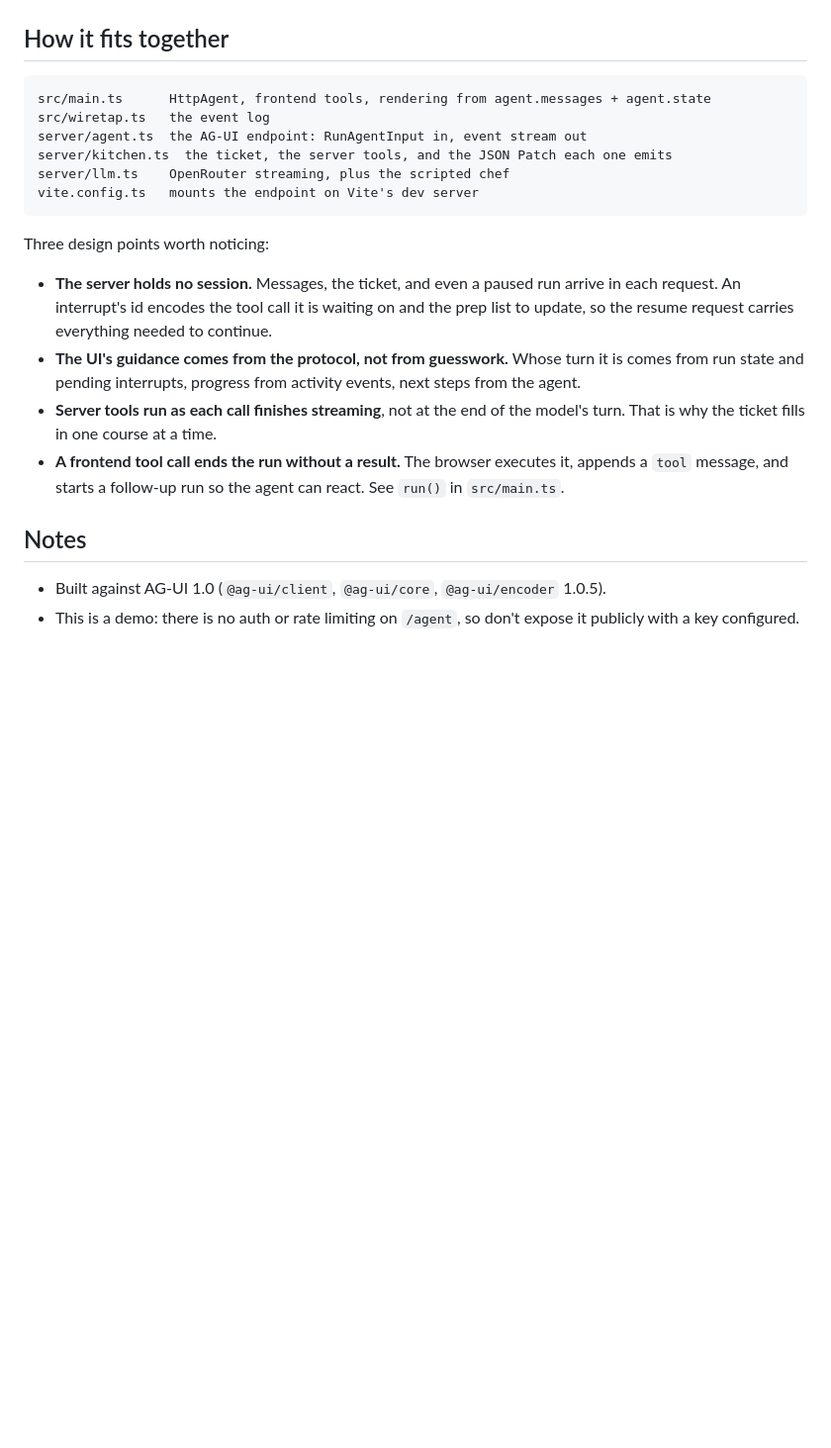
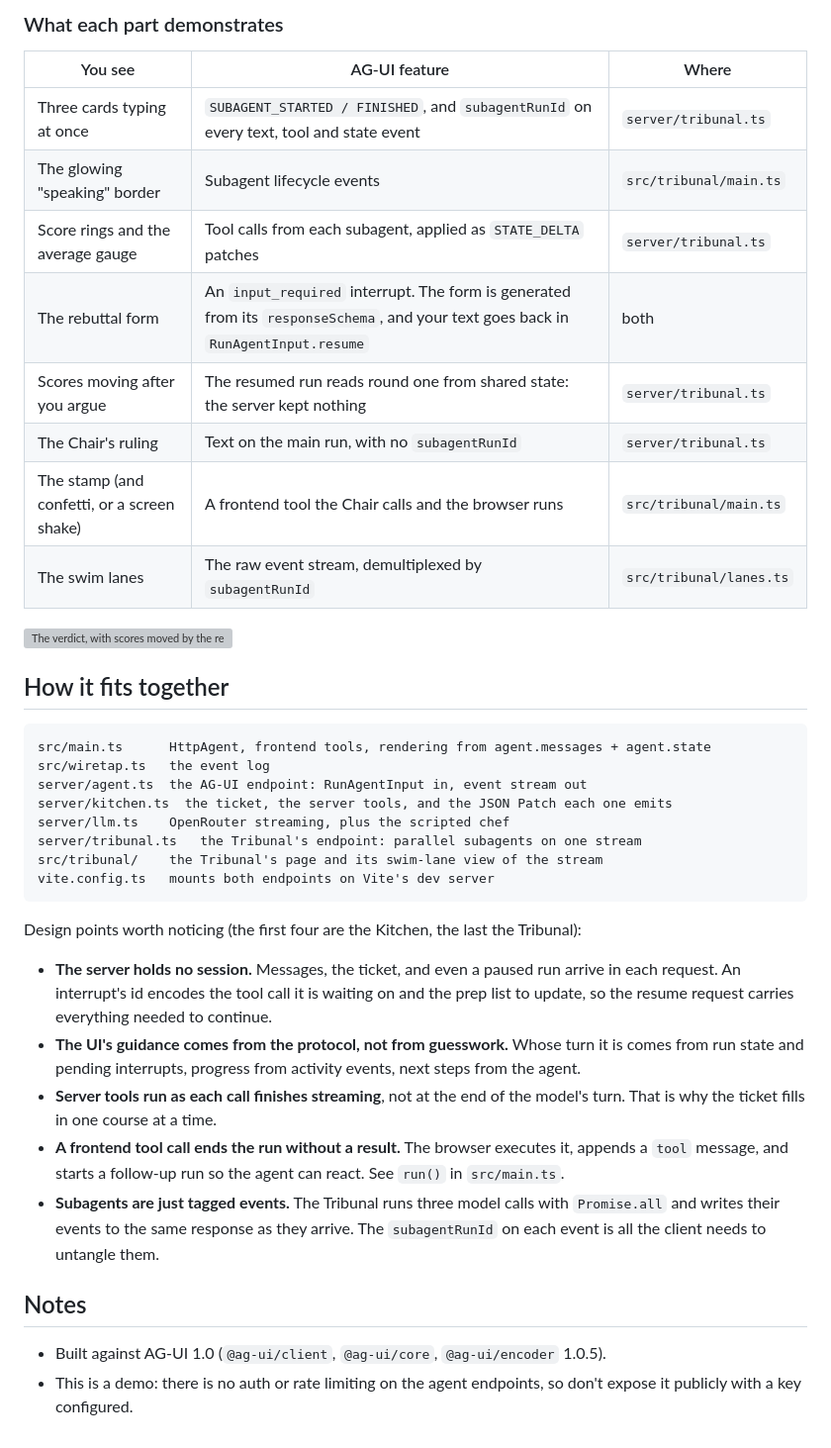
Before and after one commit to AlteredCraft/ag-ui-demo, a Markdown page: README.md, the part around one of its changes. Shown at 99% size. Drawn GitHub-style; blank space fills up the shorter version; grey boxes are pictures that could not be loaded.

````diff
--- a/README.md
+++ b/README.md
@@ -56,3 +77,18 @@ The bar across the top always says which step you are on and whose turn it is.
+### What each part demonstrates
+
+| You see | AG-UI feature | Where |
+| --- | --- | --- |
+| Three cards typing at once | `SUBAGENT_STARTED / FINISHED`, and `subagentRunId` on every text, tool and state event | `server/tribunal.ts` |
+| The glowing "speaking" border | Subagent lifecycle events | `src/tribunal/main.ts` |
+| Score rings and the average gauge | Tool calls from each subagent, applied as `STATE_DELTA` patches | `server/tribunal.ts` |
+| The rebuttal form | An `input_required` interrupt. The form is generated from its `responseSchema`, and your text goes back in `RunAgentInput.resume` | both |
+| Scores moving after you argue | The resumed run reads round one from shared state: the server kept nothing | `server/tribunal.ts` |
+| The Chair's ruling | Text on the main run, with no `subagentRunId` | `server/tribunal.ts` |
+| The stamp (and confetti, or a screen shake) | A frontend tool the Chair calls and the browser runs | `src/tribunal/main.ts` |
+| The swim lanes | The raw event stream, demultiplexed by `subagentRunId` | `src/tribunal/lanes.ts` |
+
+![The verdict, with scores moved by the rebuttal and the stream drawn as lanes](docs/tribunal-verdict.png)
+
 ## How it fits together
 
 ```
@@ -61,17 +97,20 @@ src/wiretap.ts   the event log
 server/agent.ts  the AG-UI endpoint: RunAgentInput in, event stream out
 server/kitchen.ts  the ticket, the server tools, and the JSON Patch each one emits
 server/llm.ts    OpenRouter streaming, plus the scripted chef
-vite.config.ts   mounts the endpoint on Vite's dev server
+server/tribunal.ts   the Tribunal's endpoint: parallel subagents on one stream
+src/tribunal/    the Tribunal's page and its swim-lane view of the stream
+vite.config.ts   mounts both endpoints on Vite's dev server
 ```
 
-Three design points worth noticing:
+Design points worth noticing (the first four are the Kitchen, the last the Tribunal):
 
 - **The server holds no session.** Messages, the ticket, and even a paused run arrive in each request. An interrupt's id encodes the tool call it is waiting on and the prep list to update, so the resume request carries everything needed to continue.
 - **The UI's guidance comes from the protocol, not from guesswork.** Whose turn it is comes from run state and pending interrupts, progress from activity events, next steps from the agent.
 - **Server tools run as each call finishes streaming**, not at the end of the model's turn. That is why the ticket fills in one course at a time.
 - **A frontend tool call ends the run without a result.** The browser executes it, appends a `tool` message, and starts a follow-up run so the agent can react. See `run()` in `src/main.ts`.
+- **Subagents are just tagged events.** The Tribunal runs three model calls with `Promise.all` and writes their events to the same response as they arrive. The `subagentRunId` on each event is all the client needs to untangle them.
 
 ## Notes
 
 - Built against AG-UI 1.0 (`@ag-ui/client`, `@ag-ui/core`, `@ag-ui/encoder` 1.0.5).
-- This is a demo: there is no auth or rate limiting on `/agent`, so don't expose it publicly with a key configured.
+- This is a demo: there is no auth or rate limiting on the agent endpoints, so don't expose it publicly with a key configured.
````
Also changed, not shown: other parts of README.md (+30 -9 lines), docs/tribunal-speaking.png (added), 10 other files.
